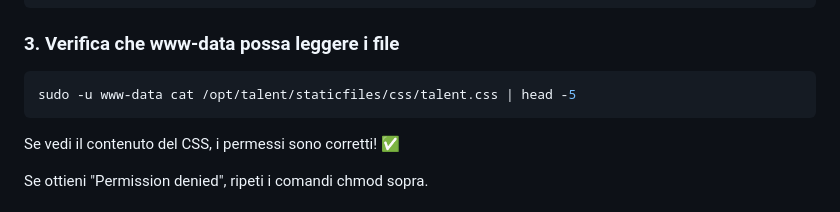
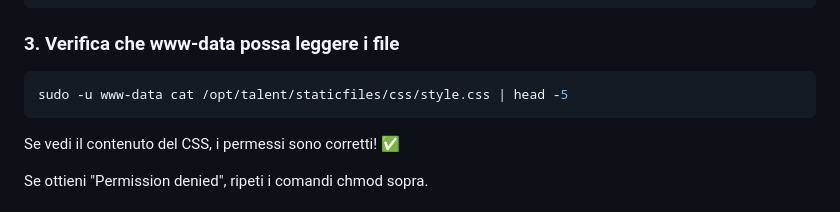
Before and after one commit to turiliffiu/talent-mosaic-django, a Markdown page: README.md, the part around the change. GitHub-like rendering.

````diff
--- a/README.md
+++ b/README.md
@@ -303,7 +303,7 @@ chown -R talent:talent /opt/talent/staticfiles
 
 ### 3. Verifica che www-data possa leggere i file
 ```bash
-sudo -u www-data cat /opt/talent/staticfiles/css/talent.css | head -5
+sudo -u www-data cat /opt/talent/staticfiles/css/style.css | head -5
 ```
 
 Se vedi il contenuto del CSS, i permessi sono corretti! ✅
````
